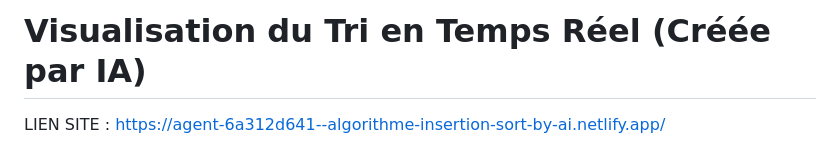
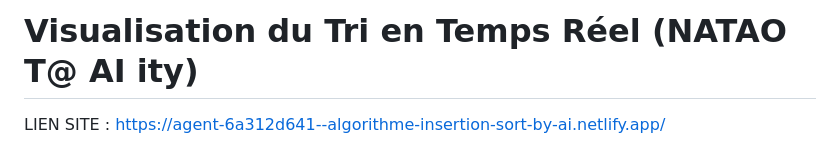
Before and after one commit to Nandrianinaraobelina/Visualisation-du-tri-en-temps-reel-creee-par-IA, a Markdown page: Readme.md, the part around the change. GitHub-like rendering.

```diff
--- a/Readme.md
+++ b/Readme.md
@@ -1,4 +1,4 @@
-#  Visualisation du Tri en Temps Réel (Créée par IA)
+#  Visualisation du Tri en Temps Réel (NATAO T@ AI ity)
 
 LIEN SITE :   https://agent-6a312d641--algorithme-insertion-sort-by-ai.netlify.app/
 
```
